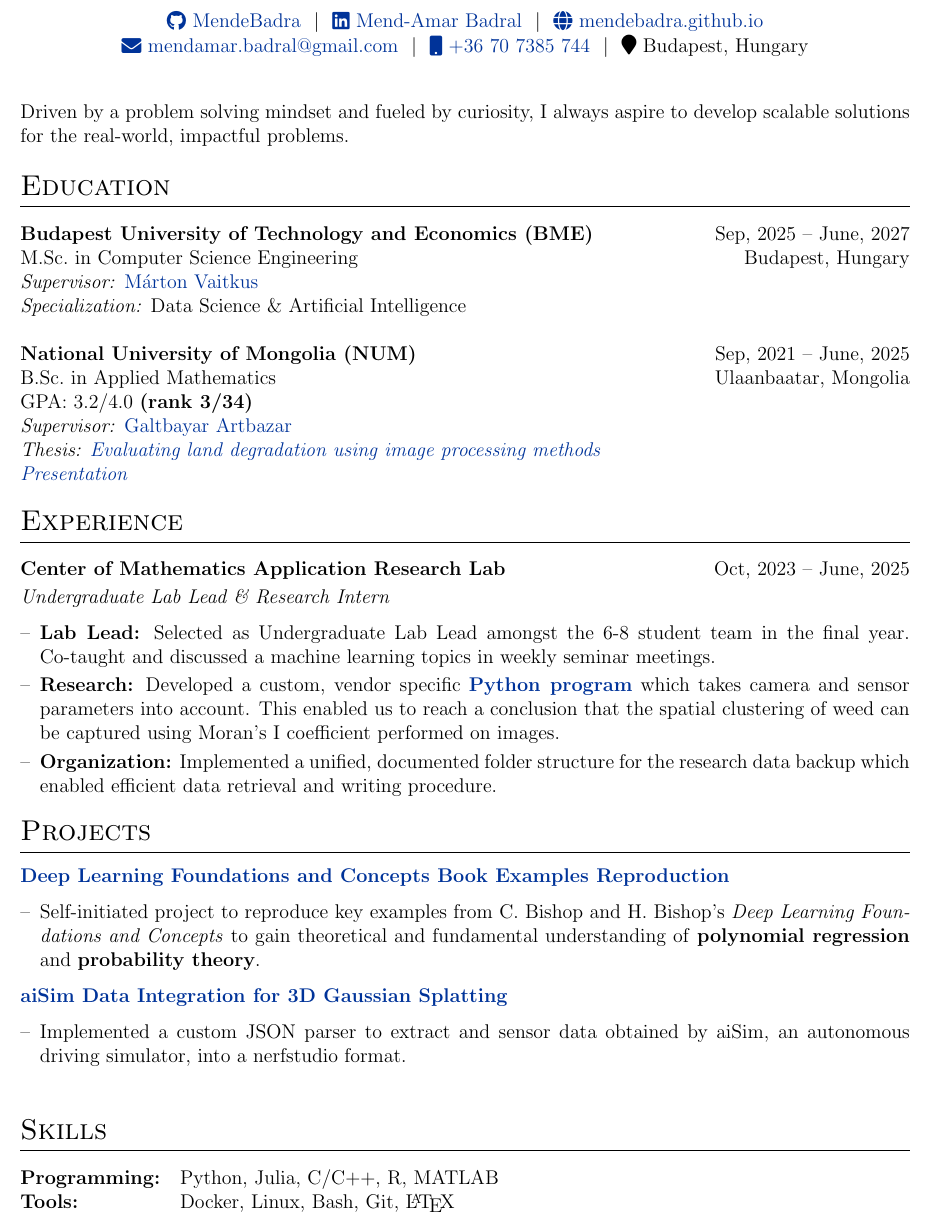
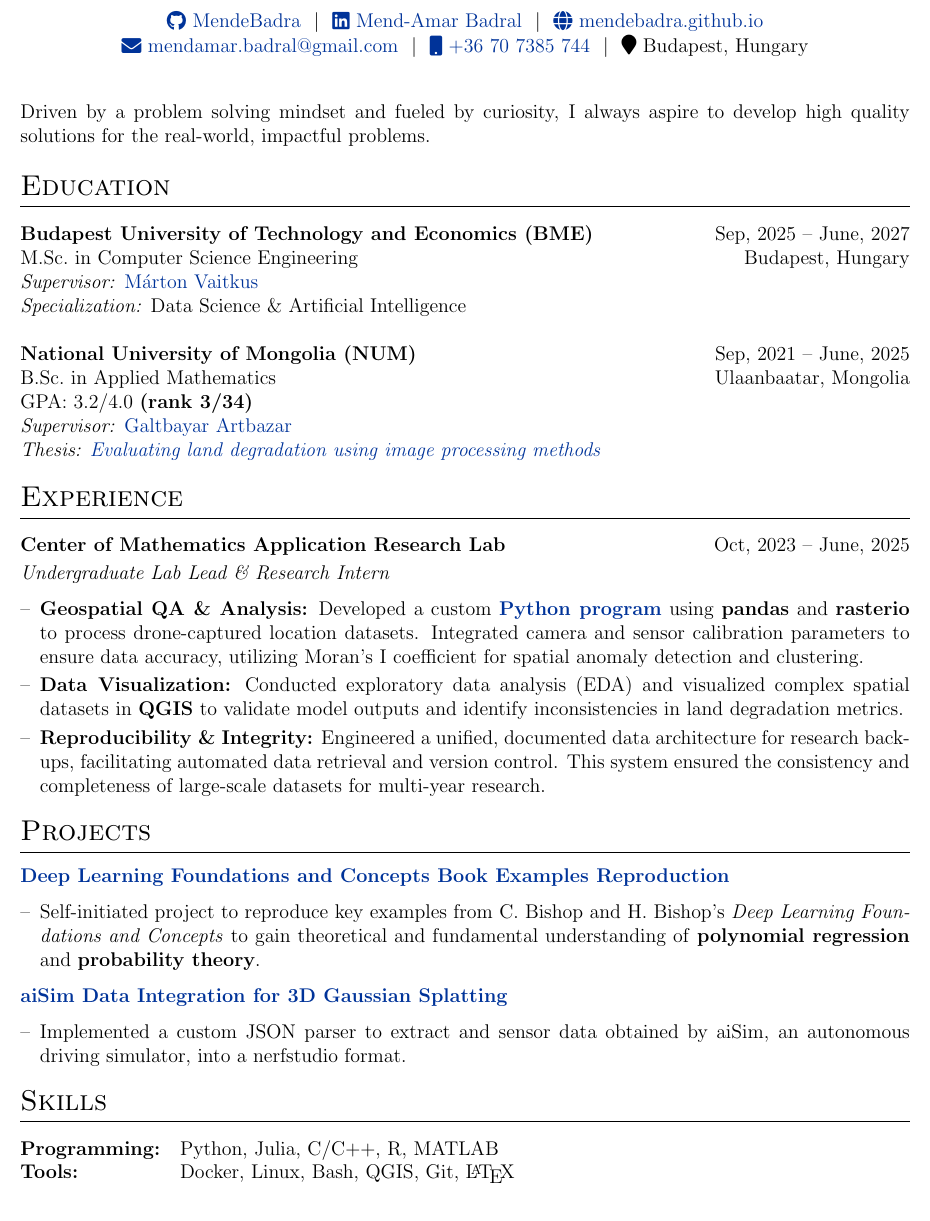
Before and after one commit to MendeBadra/MendeeResume, a LaTeX CV (cv.tex): part of the page, cut so that both start at the same text. Compiled offline with pdfLaTeX.

Commit message:
MCSI Geospatial Research Data Science Intern position cv

```diff
--- a/cv.tex
+++ b/cv.tex
@@ -170,7 +170,7 @@
 % Computer Science M.Sc.\ student with a background in Applied Mathematics and a strong interest in reliable software systems. Experienced in building automation scripts, working in Linux environments, and integrating simulation and data processing pipelines. I value disciplined work habits, steady technical improvement, and collaborative approach to problem solving.
 
 
-Driven by a problem solving mindset and fueled by  curiosity, I always aspire to develop scalable solutions for the real-world, impactful problems.
+Driven by a problem solving mindset and fueled by  curiosity, I always aspire to develop high quality solutions for the real-world, impactful problems.
 
 %----------------------------------------------------------------------------------------
 
@@ -202,8 +202,9 @@ GPA: 3.2/4.0 \textbf{(rank 3/34)}\\
 \textit{Supervisor:} \href{https://scholar.google.com/citations?user=oy6Pcz4AAAAJ\&hl=en}{Galtbayar Artbazar} \\
 
 \textit{Thesis: \href{https://drive.google.com/file/d/1GcDefePBMeKzups5SYEcjHAO8btNjAH7/view?usp=sharing}{Evaluating land degradation using image processing methods}} & & \\
-\textit{\href{https://docs.google.com/presentation/d/1BvcVU_O69c-oM05ckK0No2ZJ_5Wgpw5ufpk8lP6x6ao/edit?usp=sharing}{Presentation}}
-\\
+% \textit{\href{https://docs.google.com/presentation/d/1BvcVU_O69c-oM05ckK0No2ZJ_5Wgpw5ufpk8lP6x6ao/edit?usp=sharing}{Presentation}}
+% \textit{Developed a geospatial analysis pipeline to quantify land degradation using drone-captured imagery and statistical diagnostics.}& & \\
+
 
 \end{tabularx}
 
@@ -218,11 +219,14 @@ GPA: 3.2/4.0 \textbf{(rank 3/34)}\\
 \textit{Undergraduate Lab Lead \& Research Intern} \hfill
 \begin{itemize}[nosep,after=\strut,leftmargin=1em,itemsep=3pt,label=--]
 
-\item \textbf{Lab Lead:} Selected as Undergraduate Lab Lead amongst the 6-8 student team in the final year. Co-taught and discussed a machine learning topics in weekly seminar meetings.
+\item \textbf{Geospatial QA \& Analysis:} Developed a custom \href{https://github.com/MendeBadra/BelceeriinDoroitol}{\textbf{Python program}} using \textbf{pandas} and \textbf{rasterio} to process drone-captured location datasets. Integrated camera and sensor calibration parameters to ensure data accuracy, utilizing Moran's I coefficient for spatial anomaly detection and clustering.
 
-\item \textbf{Research:} Developed a custom, vendor specific \href{https://github.com/MendeBadra/BelceeriinDoroitol}{\textbf{Python program}} which takes camera and sensor parameters into account. This enabled us to reach a conclusion that the spatial clustering of weed can be captured using Moran's I coefficient performed on images.
+\item \textbf{Data Visualization:} Conducted exploratory data analysis (EDA) and visualized complex spatial datasets in \textbf{QGIS} to validate model outputs and identify inconsistencies in land degradation metrics.
 
-\item \textbf{Organization:} Implemented a unified, documented folder structure for the research data backup which enabled efficient data retrieval and writing procedure.
+\item \textbf{Reproducibility \& Integrity:} Engineered a unified, documented data architecture for research backups, facilitating automated data retrieval and version control. This system ensured the consistency and completeness of large-scale datasets for multi-year research.
+
+% \item \textbf{Technical Leadership:} Selected as Undergraduate Lab Lead for a team of 8; moderated weekly seminars on machine learning and statistical diagnostics to improve internal data processing workflows.
+
 
 % Presented the results in \textit{The First NUM-Yonsei university Student Workshop on Mathematics and Computing}.
 %  ensuring reliable batch processing and correctness of the output
@@ -266,7 +270,7 @@ GPA: 3.2/4.0 \textbf{(rank 3/34)}\\
 
 % \end{tabularx}
 
-% \vspace{-1.5em}
+\vspace{-1.5em}
 
 %----------------------------------------------------------------------------------------
 %   SKILLS
@@ -275,7 +279,7 @@ GPA: 3.2/4.0 \textbf{(rank 3/34)}\\
 
 \begin{tabularx}{\linewidth}{@{}l X@{}}
 \textbf{Programming:} & Python, Julia, C/C++, R,  MATLAB \\
-\textbf{Tools:} & Docker, Linux, Bash, Git, \LaTeX \\
+\textbf{Tools:} & Docker, Linux, Bash, QGIS, Git, \LaTeX \\
 \end{tabularx}
 
 \end{document}
```
Also changed, not shown: cv.pdf.
